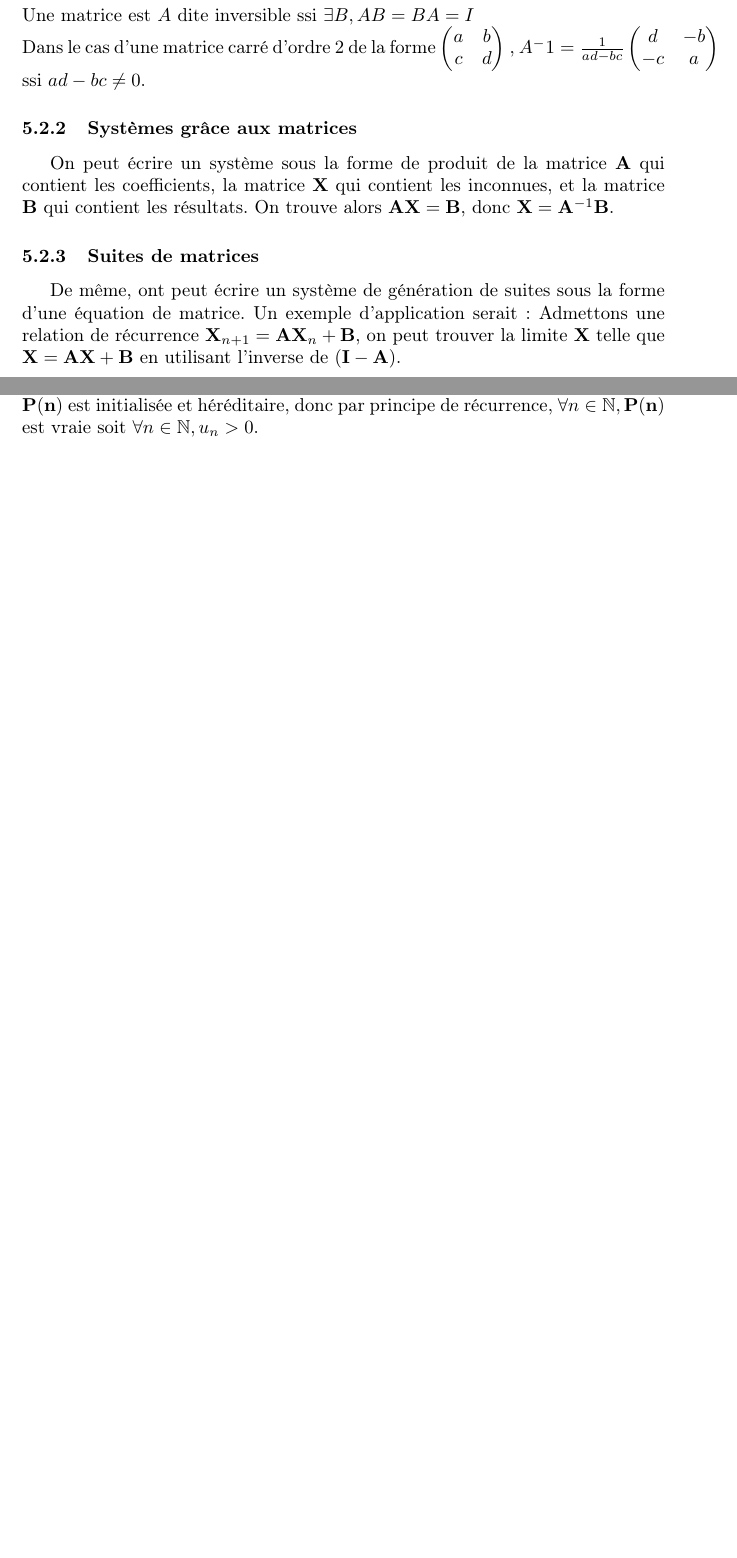
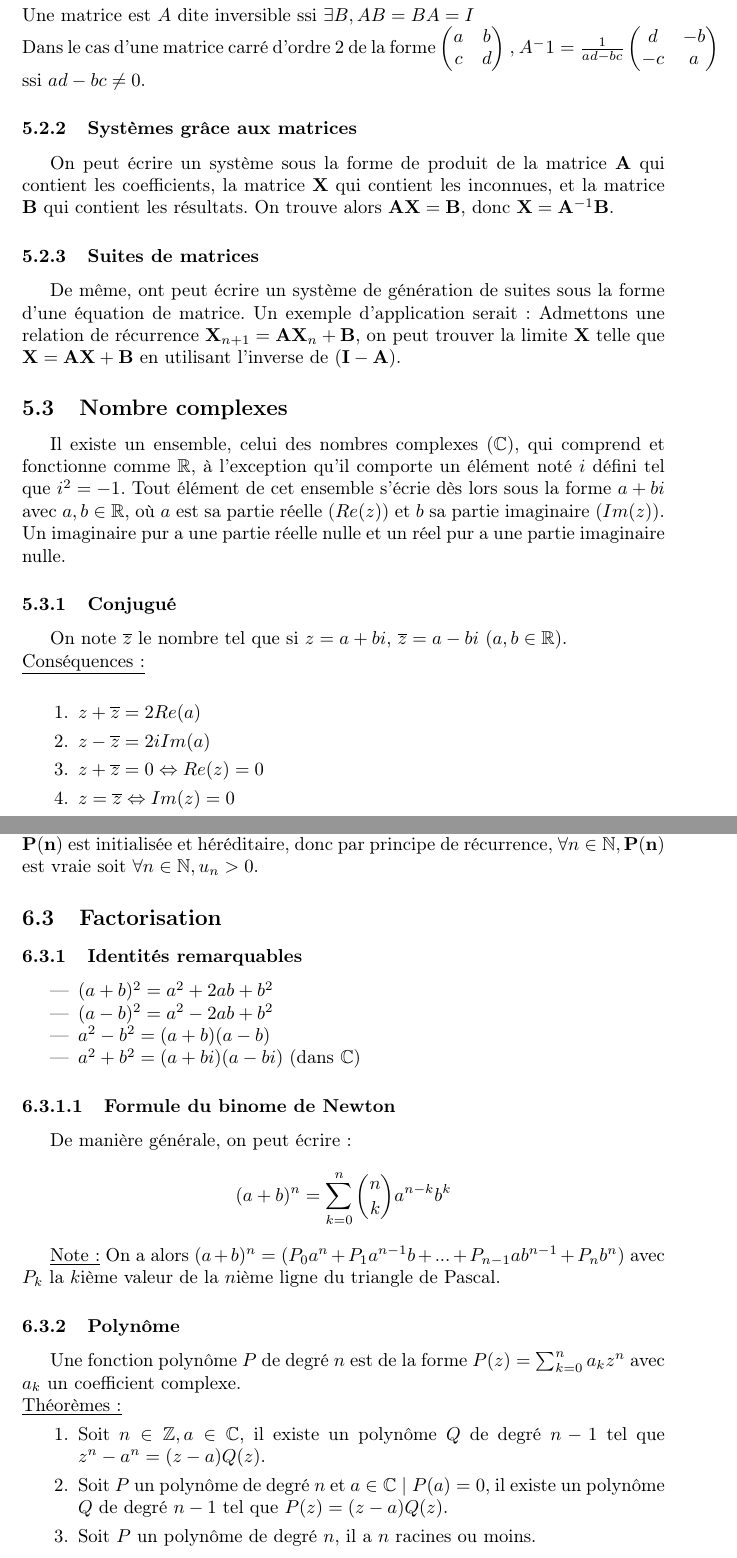
Before and after one commit to Jiler01/Maths, a LaTeX document (main.tex): two parts of pages 19 and 20 of 20 before the commit and two parts of pages 19 and 21 of 21 after it, joined at a grey line, cut so that both start at the same text, the shorter picture padded with empty space. Compiled offline with pdfLaTeX.

Commit message:
Complexes, formule du binome de newton et factorisation de polynomes

```diff
--- a/main.tex
+++ b/main.tex
@@ -12,6 +12,7 @@
 {\normalfont\normalsize\bfseries}{\theparagraph}{1em}{}
 \titlespacing*{\paragraph}
 {0pt}{3.25ex plus 1ex minus .2ex}{1.5ex plus .2ex}
+\renewcommand{\bar}[1]{\overline{#1}}
 
 \title{Mathématiques lycée}
 \author{JIVA LILA Rehan}
@@ -532,8 +533,23 @@ On peut écrire un système sous la forme de produit de la matrice $\mathbf{A}$
 De même, ont peut écrire un système de génération de suites sous la forme d'une équation de matrice. Un exemple d'application serait: Admettons une relation de récurrence $\mathbf{X}_{n+1} = \mathbf{AX}_n+\mathbf{B}$, on peut trouver la limite $\mathbf{X}$ telle que $\mathbf{X} = \mathbf{AX}+\mathbf{B}$ en utilisant l'inverse de $(\mathbf{I}-\mathbf{A})$.
 
 
+\subsection{Nombre complexes}
+Il existe un ensemble, celui des nombres complexes ($\mathbb{C}$), qui comprend et fonctionne comme $\mathbb{R}$, à l'exception qu'il comporte un élément noté $i$ défini tel que $i^2 = -1$. Tout élément de cet ensemble s'écrie dès lors sous la forme $a+bi$ avec $a,b\in\mathbb{R}$, où $a$ est sa partie réelle ($Re(z)$) et $b$ sa partie imaginaire ($Im(z)$).\\
+Un imaginaire pur a une partie réelle nulle et un réel pur a une partie imaginaire nulle.
+
+\subsubsection{Conjugué}
+On note $\bar{z}$ le nombre tel que si $z=a+bi$, $\bar{z}=a-bi$ ($a,b\in\mathbb{R}$).\\
+\underline{Conséquences:}\\
+\begin{enumerate}
+	\item $z+\bar{z} = 2Re(a)$
+	\item $z-\bar{z} = 2iIm(a)$
+	\item $z+\bar{z}=0 \Leftrightarrow  Re(z)=0$
+	\item $z=\bar{z} \Leftrightarrow Im(z)=0$
+\end{enumerate}
+
 
 \section{Boite à outils}
+
 
 
 \subsection{Règles sur les inégalités}
@@ -587,6 +603,32 @@ Ainsi $\mathbf{P(n)} \implies \mathbf{P(n+1)}$.\\
 \underline{Conclusion}\\
 $\mathbf{P(n)}$ est initialisée et héréditaire, donc par principe de récurrence, $\forall n\in\mathbb{N}, \mathbf{P(n)}$ est vraie soit $\forall n\in\mathbb{N}, u_n>0$.
 
+\subsection{Factorisation}
+
+\subsubsection{Identités remarquables}
+\begin{itemize}
+	\item $(a+b)^2 = a^2 + 2ab + b^2$
+	\item $(a-b)^2 = a^2 - 2ab + b^2$
+	\item $a^2 - b^2 = (a+b)(a-b)$
+	\item $a^2 + b^2 = (a+bi)(a-bi)$ (dans $\mathbb{C}$)
+\end{itemize}
+\paragraph{Formule du binome de Newton}
+
+De manière générale, on peut écrire:
+$$(a+b)^n = \sum^n_{k=0}\binom{n}{k}a^{n-k}b^k$$
+
+\underline{Note:} On a alors $(a+b)^n = (P_0a^n + P_1a^{n-1}b + ... + P_{n-1}ab^{n-1} + P_nb^n)$ avec $P_k$ la $k$ième valeur de la $n$ième ligne du triangle de Pascal.
+
+\subsubsection{Polynôme}
+Une fonction polynôme $P$ de degré $n$ est de la forme $P(z) = \sum^n_{k=0}a_kz^n$ avec $a_k$ un coefficient complexe.\\
+\underline{Théorèmes:}
+\begin{enumerate}
+	\item Soit $n\in\mathbb{Z}, a\in\mathbb{C}$, il existe un polynôme $Q$ de degré $n-1$ tel que $z^n-a^n = (z-a)Q(z)$.
+	\item Soit $P$ un polynôme de degré $n$ et $a\in\mathbb{C} \mid P(a)=0$, il existe un polynôme $Q$ de degré $n-1$ tel que $P(z) = (z-a)Q(z)$.
+	\item Soit $P$ un polynôme de degré $n$, il a $n$ racines ou moins.
+\end{enumerate}
+
+
 
 
 
```
Also changed, not shown: main.tex (2 more changed lines).
